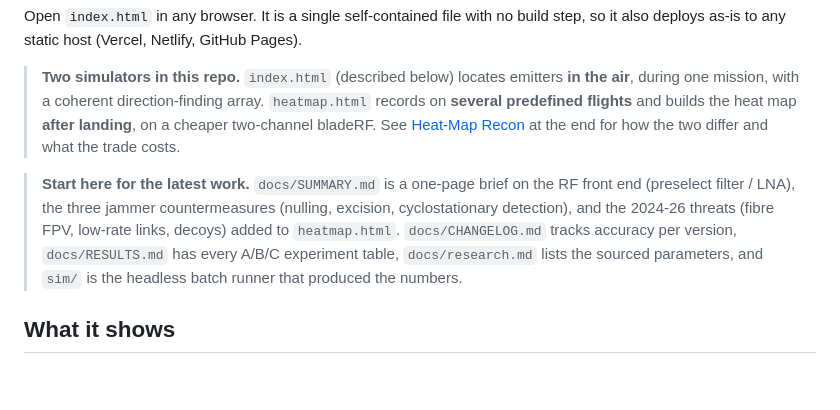
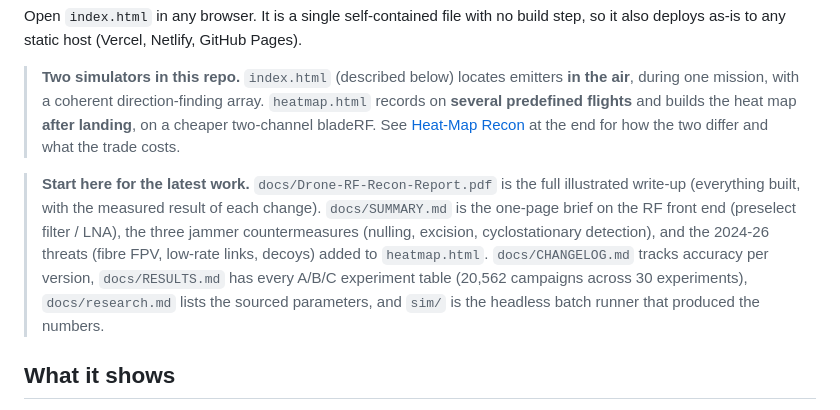
Before and after one commit to IceFrosst/Drone-Recoinnessance, a Markdown page: README.md, the part around the change. GitHub-like rendering; blank space fills up the shorter version.

Commit message:
README: link the full PDF report and cite the 20,562-campaign evidence base
Co-Authored-By: Claude Opus 4.8 <noreply@anthropic.com>
Claude-Session: https://claude.ai/code/session_015eL3cS2fHjERZqXMTqaXmU

```diff
--- a/README.md
+++ b/README.md
@@ -6,7 +6,7 @@ Open `index.html` in any browser. It is a single self-contained file with no bui
 
 > **Two simulators in this repo.** `index.html` (described below) locates emitters **in the air**, during one mission, with a coherent direction-finding array. `heatmap.html` records on **several predefined flights** and builds the heat map **after landing**, on a cheaper two-channel bladeRF. See [Heat-Map Recon](#heat-map-recon-heatmaphtml) at the end for how the two differ and what the trade costs.
 
-> **Start here for the latest work.** `docs/SUMMARY.md` is a one-page brief on the RF front end (preselect filter / LNA), the three jammer countermeasures (nulling, excision, cyclostationary detection), and the 2024-26 threats (fibre FPV, low-rate links, decoys) added to `heatmap.html`. `docs/CHANGELOG.md` tracks accuracy per version, `docs/RESULTS.md` has every A/B/C experiment table, `docs/research.md` lists the sourced parameters, and `sim/` is the headless batch runner that produced the numbers.
+> **Start here for the latest work.** `docs/Drone-RF-Recon-Report.pdf` is the full illustrated write-up (everything built, with the measured result of each change). `docs/SUMMARY.md` is the one-page brief on the RF front end (preselect filter / LNA), the three jammer countermeasures (nulling, excision, cyclostationary detection), and the 2024-26 threats (fibre FPV, low-rate links, decoys) added to `heatmap.html`. `docs/CHANGELOG.md` tracks accuracy per version, `docs/RESULTS.md` has every A/B/C experiment table (20,562 campaigns across 30 experiments), `docs/research.md` lists the sourced parameters, and `sim/` is the headless batch runner that produced the numbers.
 
 ## What it shows
 
```
